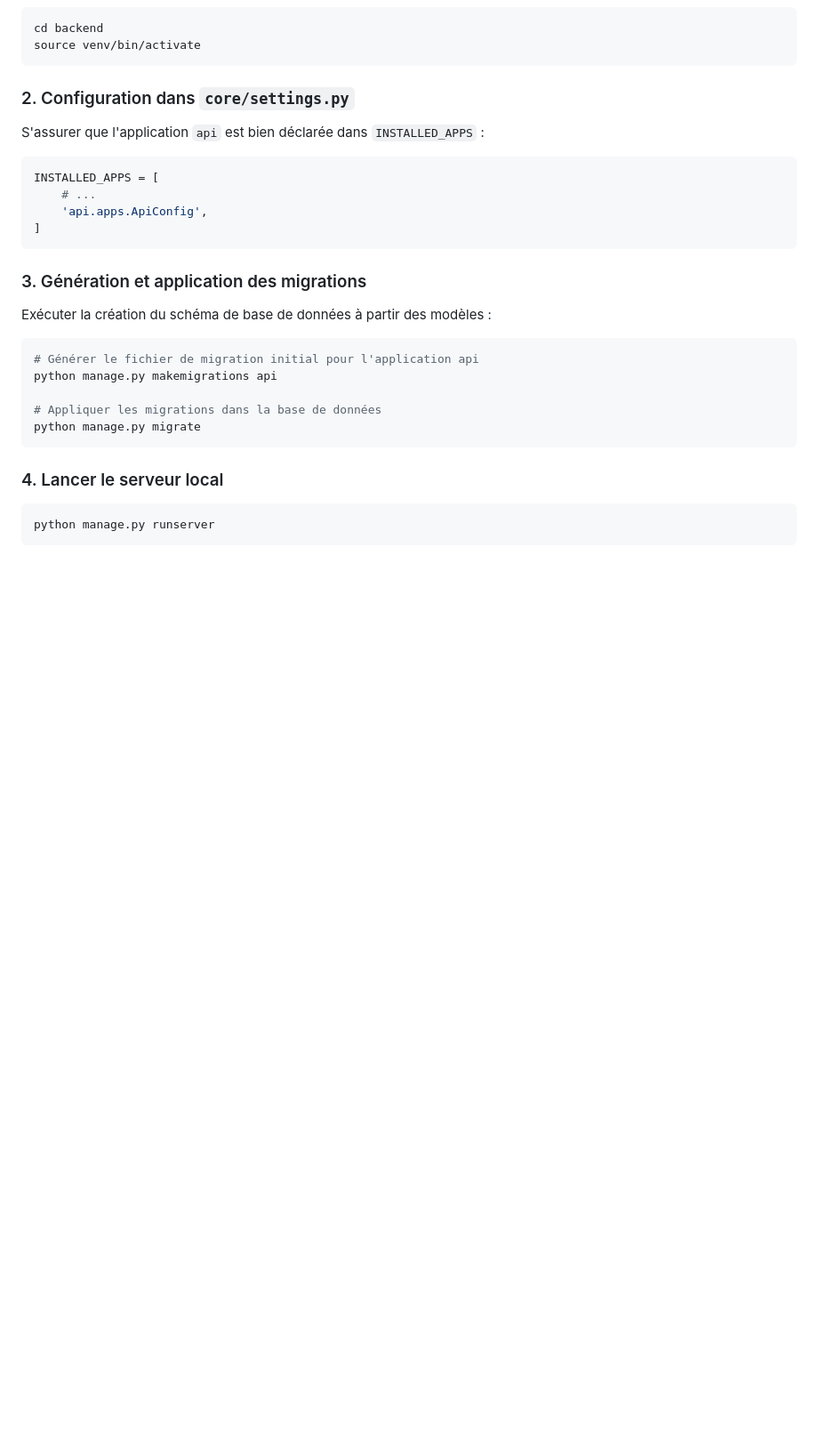
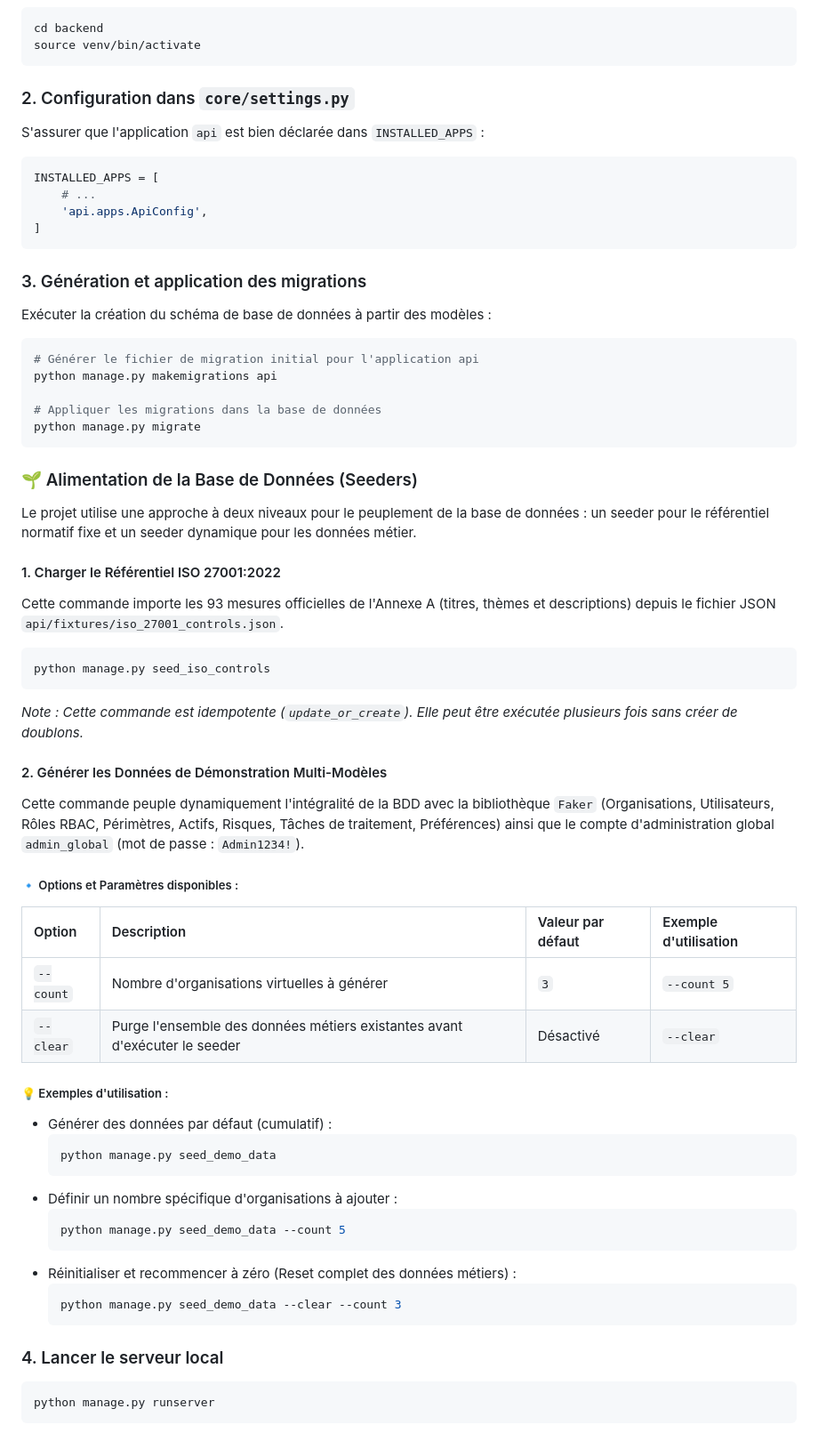
Before and after one commit to Jovialngandu/open_smr, a Markdown page: backend/README.md, the part around one of its changes. Shown at 89% size. GitHub-like rendering; blank space fills up the shorter version.

Commit message:
[UPDATE] Backend documentation update
added support for signals and seeders.

````diff
--- a/backend/README.md
+++ b/backend/README.md
@@ -84,6 +91,40 @@ python manage.py makemigrations api
 python manage.py migrate
 ```
 
+### 🌱 Alimentation de la Base de Données (Seeders)
+Le projet utilise une approche à deux niveaux pour le peuplement de la base de données : un seeder pour le référentiel normatif fixe et un seeder dynamique pour les données métier.
+
+#### 1. Charger le Référentiel ISO 27001:2022
+Cette commande importe les 93 mesures officielles de l'Annexe A (titres, thèmes et descriptions) depuis le fichier JSON `api/fixtures/iso_27001_controls.json`.
+```bash
+python manage.py seed_iso_controls
+```
+*Note : Cette commande est idempotente (`update_or_create`). Elle peut être exécutée plusieurs fois sans créer de doublons.*
+
+#### 2. Générer les Données de Démonstration Multi-Modèles
+Cette commande peuple dynamiquement l'intégralité de la BDD avec la bibliothèque `Faker` (Organisations, Utilisateurs, Rôles RBAC, Périmètres, Actifs, Risques, Tâches de traitement, Préférences) ainsi que le compte d'administration global `admin_global` (mot de passe : `Admin1234!`).
+
+##### 🔹 Options et Paramètres disponibles :
+
+| Option | Description | Valeur par défaut | Exemple d'utilisation |
+| :--- | :--- | :--- | :--- |
+| `--count` | Nombre d'organisations virtuelles à générer | `3` | `--count 5` |
+| `--clear` | Purge l'ensemble des données métiers existantes avant d'exécuter le seeder | Désactivé | `--clear` |
+
+##### 💡 Exemples d'utilisation :
+* Générer des données par défaut (cumulatif) :
+  ```bash
+  python manage.py seed_demo_data
+  ```
+* Définir un nombre spécifique d'organisations à ajouter :
+  ```bash
+  python manage.py seed_demo_data --count 5
+  ```
+* Réinitialiser et recommencer à zéro (Reset complet des données métiers) :
+  ```bash
+  python manage.py seed_demo_data --clear --count 3
+  ```
+
 ### 4. Lancer le serveur local
 ```bash
 python manage.py runserver
````
Also changed, not shown: other parts of backend/README.md (+21 -14 lines).
